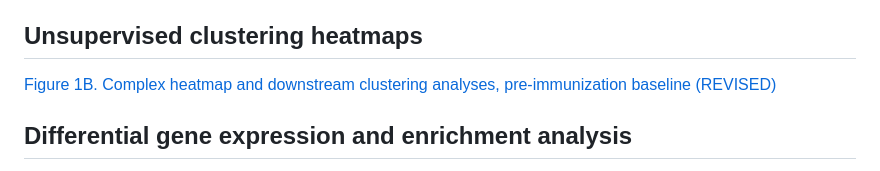
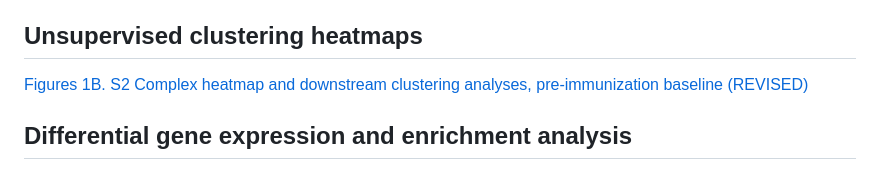
Before and after one commit to TranLab/kspzv1-systems, a Markdown page: README.md, the part around the change. Rendered like a GitHub page.

```diff
--- a/README.md
+++ b/README.md
@@ -3,7 +3,7 @@ Code for systems analysis of KSPZV1 malaria vaccine trial.
 
 ## Unsupervised clustering heatmaps
 
-[Figure 1B. Complex heatmap and downstream clustering analyses, pre-immunization baseline (REVISED)](https://tranlab.github.io/kspzv1-systems/html/KSPZV1-Complex-Heatmaps-Baseline-JCI-Revision.html)
+[Figures 1B. S2 Complex heatmap and downstream clustering analyses, pre-immunization baseline (REVISED)](https://tranlab.github.io/kspzv1-systems/html/KSPZV1-Complex-Heatmaps-Baseline-JCI-Revision.html)
 
 ## Differential gene expression and enrichment analysis
 
```
